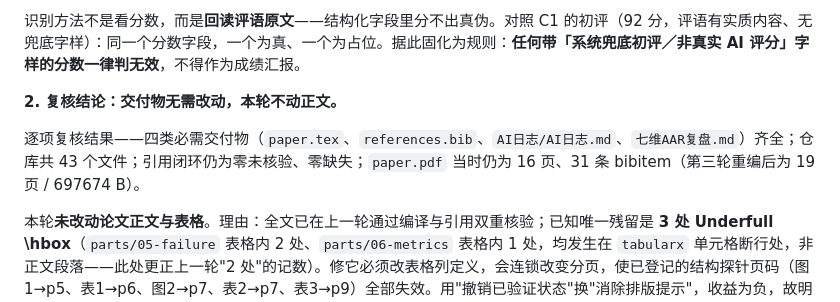
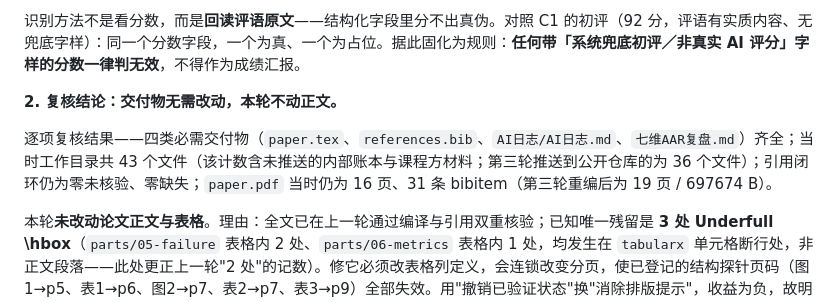
Before and after one commit to zhou96754128/cs146s-ai4math-paper-zh, a Markdown page: AI日志/AI日志.md, the part around the change. Drawn GitHub-style.

Commit message:
C2 第三轮更新：AI日志/AI日志.md

```diff
--- a/AI日志/AI日志.md
+++ b/AI日志/AI日志.md
@@ -105,7 +105,7 @@
 
 **2. 复核结论：交付物无需改动，本轮不动正文。**
 
-逐项复核结果——四类必需交付物（`paper.tex`、`references.bib`、`AI日志/AI日志.md`、`七维AAR复盘.md`）齐全；仓库共 43 个文件；引用闭环仍为零未核验、零缺失；`paper.pdf` 当时仍为 16 页、31 条 bibitem（第三轮重编后为 19 页 / 697674 B）。
+逐项复核结果——四类必需交付物（`paper.tex`、`references.bib`、`AI日志/AI日志.md`、`七维AAR复盘.md`）齐全；当时工作目录共 43 个文件（该计数含未推送的内部账本与课程方材料；第三轮推送到公开仓库的为 36 个文件）；引用闭环仍为零未核验、零缺失；`paper.pdf` 当时仍为 16 页、31 条 bibitem（第三轮重编后为 19 页 / 697674 B）。
 
 本轮**未改动论文正文与表格**。理由：全文已在上一轮通过编译与引用双重核验；已知唯一残留是 **3 处 Underfull \hbox**（`parts/05-failure` 表格内 2 处、`parts/06-metrics` 表格内 1 处，均发生在 `tabularx` 单元格断行处，非正文段落——此处更正上一轮"2 处"的记数）。修它必须改表格列定义，会连锁改变分页，使已登记的结构探针页码（图1→p5、表1→p6、图2→p7、表2→p7、表3→p9）全部失效。用"撤销已验证状态"换"消除排版提示"，收益为负，故明确保留不做。
 
```
